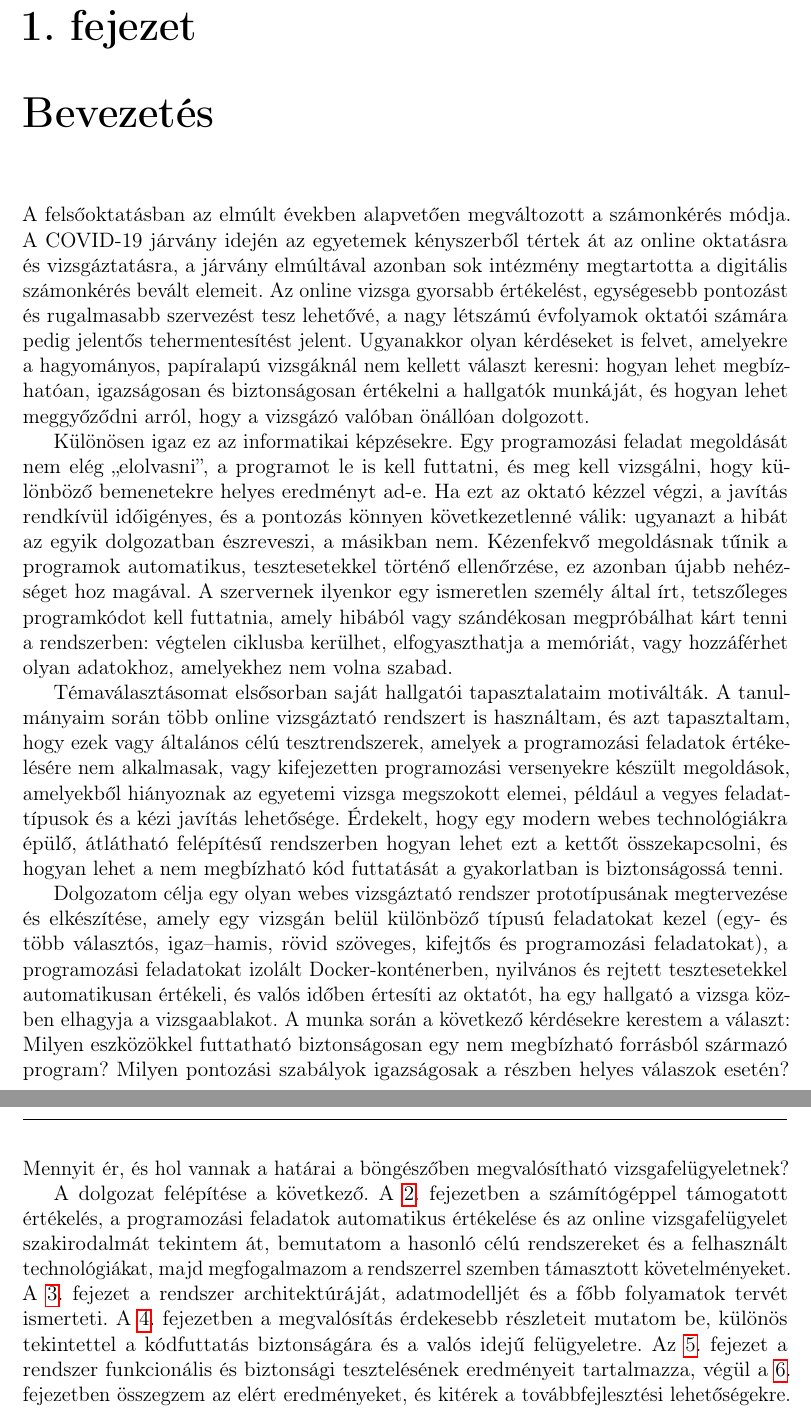
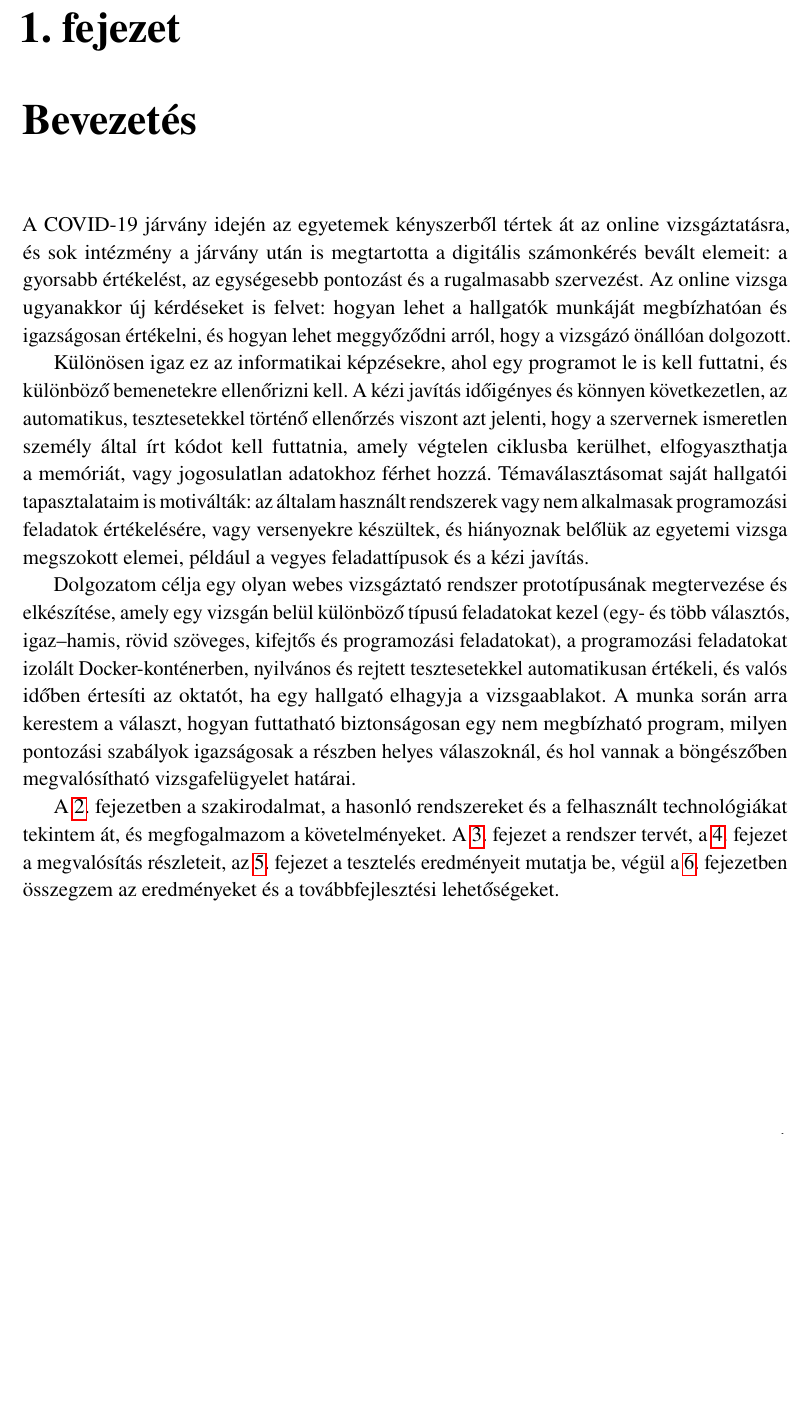
Before and after one commit to Lacikiss12/szakdolgozat_latex, a LaTeX document (dolgozat.tex, which reads chapters/1_introduction.tex, styles/dolgozat.sty): two parts of pages 7 and 8 of 49 before the commit and part of page 7 of 49 after it, the two joined at a grey line, cut so that both start at the same text, the shorter picture padded with empty space. Compiled offline with pdfLaTeX.

Commit message:
Bevezetés és stílusfájl frissítése

```diff
--- a/chapters/1_introduction.tex
+++ b/chapters/1_introduction.tex
@@ -2,51 +2,32 @@
 \chapter{Bevezetés}
 \label{ch:bevezetes}
 
-A felsőoktatásban az elmúlt években alapvetően megváltozott a számonkérés módja. A
-COVID-19 járvány idején az egyetemek kényszerből tértek át az online oktatásra és vizsgáztatásra,
-a járvány elmúltával azonban sok intézmény megtartotta a digitális számonkérés bevált elemeit. Az
-online vizsga gyorsabb értékelést, egységesebb pontozást és rugalmasabb szervezést tesz lehetővé, a
-nagy létszámú évfolyamok oktatói számára pedig jelentős tehermentesítést jelent. Ugyanakkor
-olyan kérdéseket is felvet, amelyekre a hagyományos, papíralapú vizsgáknál nem kellett választ
-keresni: hogyan lehet megbízhatóan, igazságosan és biztonságosan értékelni a hallgatók munkáját,
-és hogyan lehet meggyőződni arról, hogy a vizsgázó valóban önállóan dolgozott.
+A COVID-19 járvány idején az egyetemek kényszerből tértek át az online vizsgáztatásra, és sok
+intézmény a járvány után is megtartotta a digitális számonkérés bevált elemeit: a gyorsabb
+értékelést, az egységesebb pontozást és a rugalmasabb szervezést. Az online vizsga ugyanakkor új
+kérdéseket is felvet: hogyan lehet a hallgatók munkáját megbízhatóan és igazságosan értékelni, és
+hogyan lehet meggyőződni arról, hogy a vizsgázó önállóan dolgozott.
 
-Különösen igaz ez az informatikai képzésekre. Egy programozási feladat megoldását nem elég
-,,elolvasni'', a programot le is kell futtatni, és meg kell vizsgálni, hogy különböző bemenetekre
-helyes eredményt ad-e. Ha ezt az oktató kézzel végzi, a javítás rendkívül időigényes, és a
-pontozás könnyen következetlenné válik: ugyanazt a hibát az egyik dolgozatban észreveszi, a
-másikban nem. Kézenfekvő megoldásnak tűnik a programok automatikus, tesztesetekkel történő
-ellenőrzése, ez azonban újabb nehézséget hoz magával. A szervernek ilyenkor egy ismeretlen
-személy által írt, tetszőleges programkódot kell futtatnia, amely hibából vagy szándékosan
-megpróbálhat kárt tenni a rendszerben: végtelen ciklusba kerülhet, elfogyaszthatja a memóriát,
-vagy hozzáférhet olyan adatokhoz, amelyekhez nem volna szabad.
-
-Témaválasztásomat elsősorban saját hallgatói tapasztalataim motiválták. A tanulmányaim során
-több online vizsgáztató rendszert is használtam, és azt tapasztaltam, hogy ezek vagy általános
-célú tesztrendszerek, amelyek a programozási feladatok értékelésére nem alkalmasak, vagy
-kifejezetten programozási versenyekre készült megoldások, amelyekből hiányoznak az egyetemi
-vizsga megszokott elemei, például a vegyes feladattípusok és a kézi javítás lehetősége. Érdekelt,
-hogy egy modern webes technológiákra épülő, átlátható felépítésű rendszerben hogyan lehet ezt a
-kettőt összekapcsolni, és hogyan lehet a nem megbízható kód futtatását a gyakorlatban is
-biztonságossá tenni.
+Különösen igaz ez az informatikai képzésekre, ahol egy programot le is kell futtatni, és
+különböző bemenetekre ellenőrizni kell. A kézi javítás időigényes és könnyen következetlen, az
+automatikus, tesztesetekkel történő ellenőrzés viszont azt jelenti, hogy a szervernek ismeretlen
+személy által írt kódot kell futtatnia, amely végtelen ciklusba kerülhet, elfogyaszthatja a
+memóriát, vagy jogosulatlan adatokhoz férhet hozzá. Témaválasztásomat saját hallgatói
+tapasztalataim is motiválták: az általam használt rendszerek vagy nem alkalmasak programozási
+feladatok értékelésére, vagy versenyekre készültek, és hiányoznak belőlük az egyetemi vizsga
+megszokott elemei, például a vegyes feladattípusok és a kézi javítás.
 
 Dolgozatom célja egy olyan webes vizsgáztató rendszer prototípusának megtervezése és
 elkészítése, amely egy vizsgán belül különböző típusú feladatokat kezel (egy- és több
 választós, igaz--hamis, rövid szöveges, kifejtős és programozási feladatokat), a programozási
 feladatokat izolált Docker-konténerben, nyilvános és rejtett tesztesetekkel automatikusan
-értékeli, és valós időben értesíti az oktatót, ha egy hallgató a vizsga közben elhagyja a
-vizsgaablakot. A munka során a következő kérdésekre kerestem a választ: Milyen eszközökkel
-futtatható biztonságosan egy nem megbízható forrásból származó program? Milyen pontozási
-szabályok igazságosak a részben helyes válaszok esetén? Mennyit ér, és hol vannak a határai a
-böngészőben megvalósítható vizsgafelügyeletnek?
+értékeli, és valós időben értesíti az oktatót, ha egy hallgató elhagyja a vizsgaablakot. A munka
+során arra kerestem a választ, hogyan futtatható biztonságosan egy nem megbízható program, milyen
+pontozási szabályok igazságosak a részben helyes válaszoknál, és hol vannak a böngészőben
+megvalósítható vizsgafelügyelet határai.
 
-A dolgozat felépítése a következő. \Aref{ch:koncepcio}. fejezetben a számítógéppel támogatott
-értékelés, a programozási feladatok automatikus értékelése és az online vizsgafelügyelet
-szakirodalmát tekintem át, bemutatom a hasonló célú rendszereket és a felhasznált
-technológiákat, majd megfogalmazom a rendszerrel szemben támasztott követelményeket.
-\Aref{ch:tervezes}. fejezet a rendszer architektúráját, adatmodelljét és a főbb folyamatok
-tervét ismerteti. \Aref{ch:megvalositas}. fejezetben a megvalósítás érdekesebb részleteit
-mutatom be, különös tekintettel a kódfuttatás biztonságára és a valós idejű felügyeletre.
-\Aref{ch:teszteles}. fejezet a rendszer funkcionális és biztonsági tesztelésének eredményeit
-tartalmazza, végül \aref{ch:osszefoglalas}. fejezetben összegzem az elért eredményeket, és
-kitérek a továbbfejlesztési lehetőségekre.
+\Aref{ch:koncepcio}. fejezetben a szakirodalmat, a hasonló rendszereket és a felhasznált
+technológiákat tekintem át, és megfogalmazom a követelményeket. \Aref{ch:tervezes}. fejezet a
+rendszer tervét, \aref{ch:megvalositas}. fejezet a megvalósítás részleteit,
+\aref{ch:teszteles}. fejezet a tesztelés eredményeit mutatja be, végül \aref{ch:osszefoglalas}.
+fejezetben összegzem az eredményeket és a továbbfejlesztési lehetőségeket.
--- a/styles/dolgozat.sty
+++ b/styles/dolgozat.sty
@@ -28,6 +28,11 @@ margin=25mm,bindingoffset=5mm]{geometry}
 
 %saját tételszerû környezetek
 \usepackage{amsthm}
+
+%betűtípus: Times New Roman (szöveg és matematika; a newtxmath-ot az amsthm után kell betölteni)
+\usepackage{newtxtext,newtxmath}
+%sortávolság: 12 pt betűméretnél 16 pt baselineskip (14,5 pt * 1,1034)
+\linespread{1.1034}
 
 \theoremstyle{plain}
 \newtheorem{theorem}{tétel}[chapter]
```
Also changed, not shown: dolgozat.pdf.
